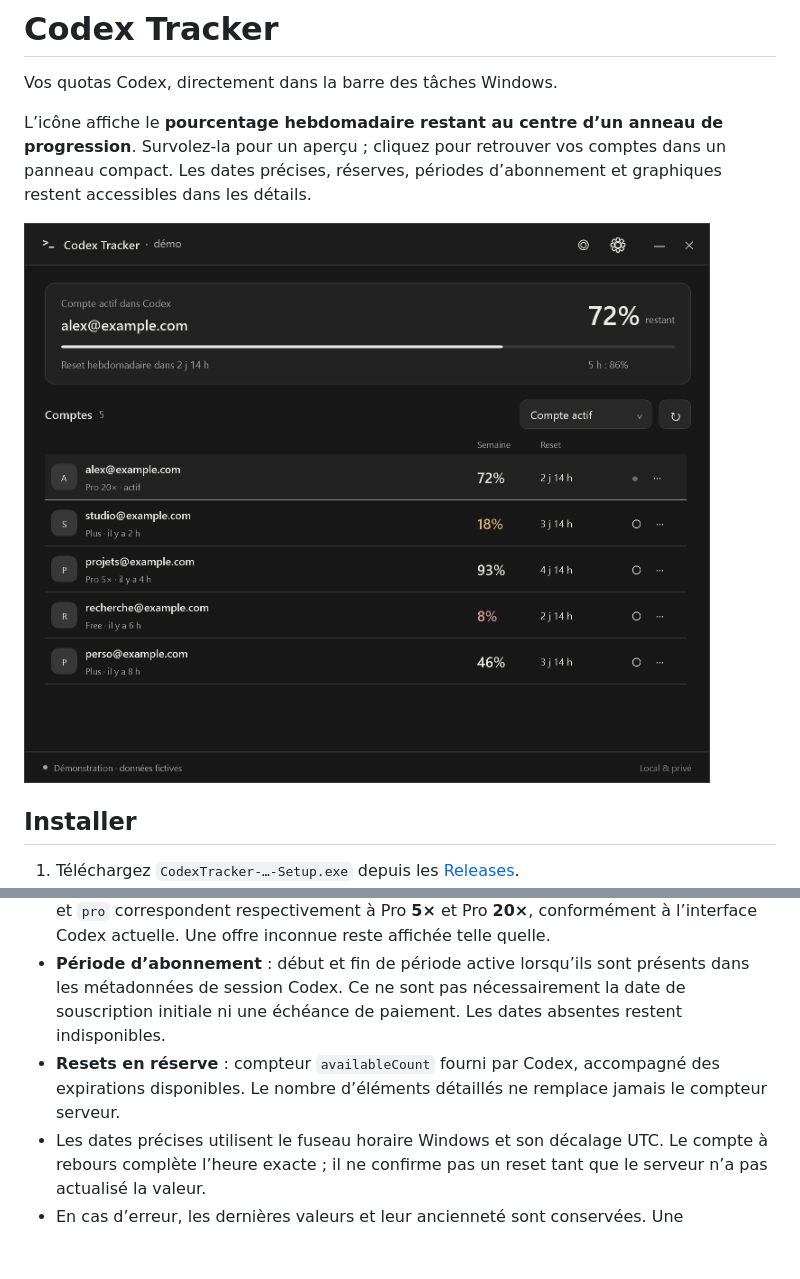
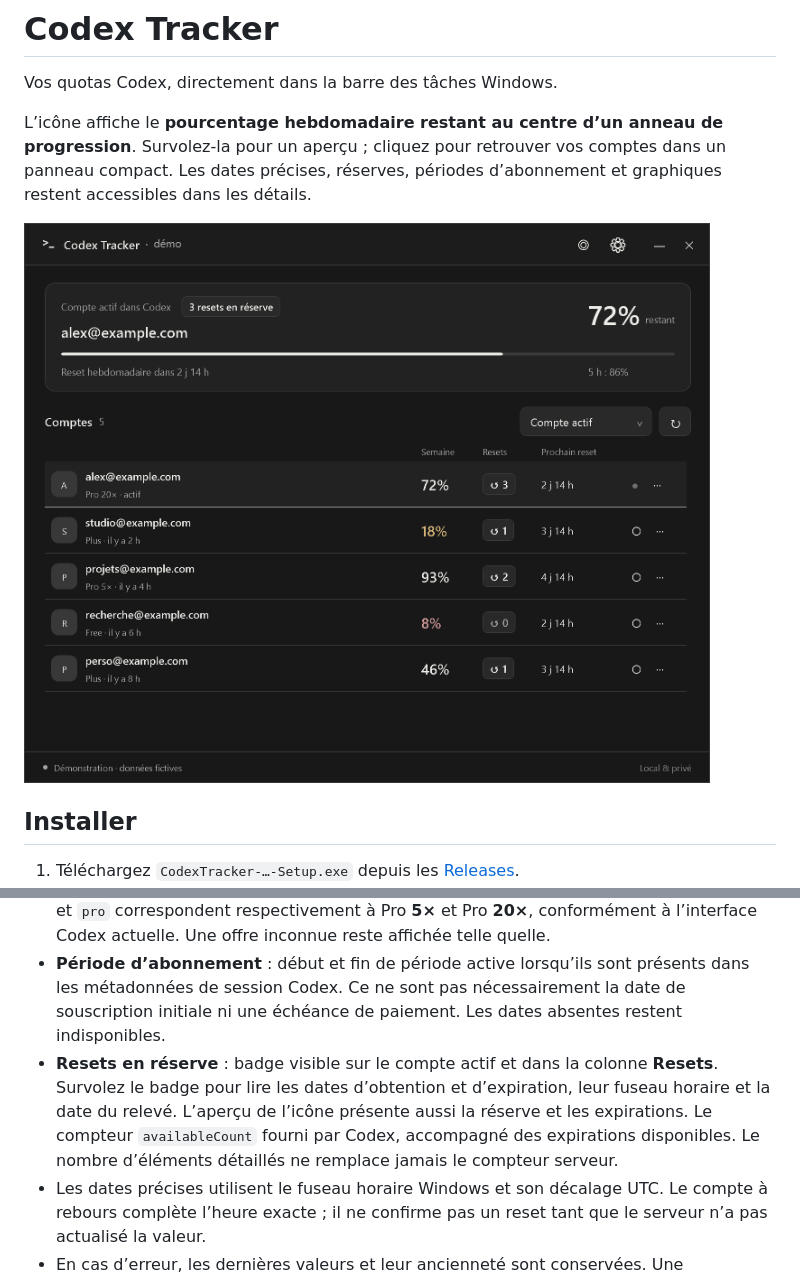
Before and after one commit to Aleqsd/codex-tracker, a Markdown page: README.md, 2 parts joined by grey strips. Drawn GitHub-style; pictures changed too: docs/dashboard.png; blank space fills up the shorter version.

Commit message:
Make reset reserves and expiration dates visible at a glance

```diff
--- a/README.md
+++ b/README.md
@@ -38,7 +38,7 @@ Seul le compte ouvert dans Codex est actualisé, toutes les deux minutes. Les au
 - **Dans l’icône** : nombre et anneau sobres au-dessus de 20 %, orange entre 10 et 20 %, rouge sous 10 %. La valeur reste lisible sans dépendre uniquement de la couleur.
 - **Offre** : badges Free, Plus, Pro et autres offres renvoyées par Codex. Les valeurs `prolite` et `pro` correspondent respectivement à Pro **5×** et Pro **20×**, conformément à l’interface Codex actuelle. Une offre inconnue reste affichée telle quelle.
 - **Période d’abonnement** : début et fin de période active lorsqu’ils sont présents dans les métadonnées de session Codex. Ce ne sont pas nécessairement la date de souscription initiale ni une échéance de paiement. Les dates absentes restent indisponibles.
-- **Resets en réserve** : compteur `availableCount` fourni par Codex, accompagné des expirations disponibles. Le nombre d’éléments détaillés ne remplace jamais le compteur serveur.
+- **Resets en réserve** : badge visible sur le compte actif et dans la colonne **Resets**. Survolez le badge pour lire les dates d’obtention et d’expiration, leur fuseau horaire et la date du relevé. L’aperçu de l’icône présente aussi la réserve et les expirations. Le compteur `availableCount` fourni par Codex, accompagné des expirations disponibles. Le nombre d’éléments détaillés ne remplace jamais le compteur serveur.
 - Les dates précises utilisent le fuseau horaire Windows et son décalage UTC. Le compte à rebours complète l’heure exacte ; il ne confirme pas un reset tant que le serveur n’a pas actualisé la valeur.
 - En cas d’erreur, les dernières valeurs et leur ancienneté sont conservées. Une information absente reste « indisponible », jamais zéro.
 
```
Also changed, not shown: docs/VALIDATION.md (+3 -3 lines), docs/advice.png, docs/dashboard-light.png, 9 other files.
